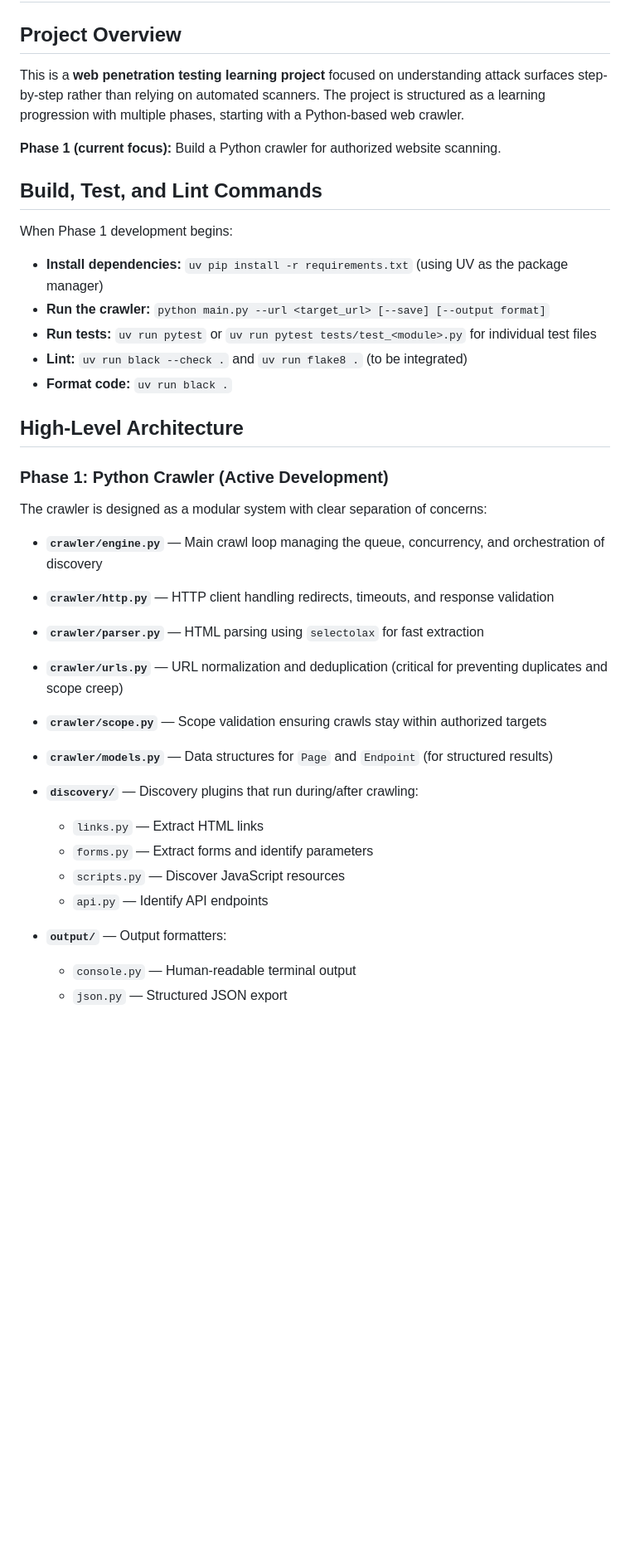
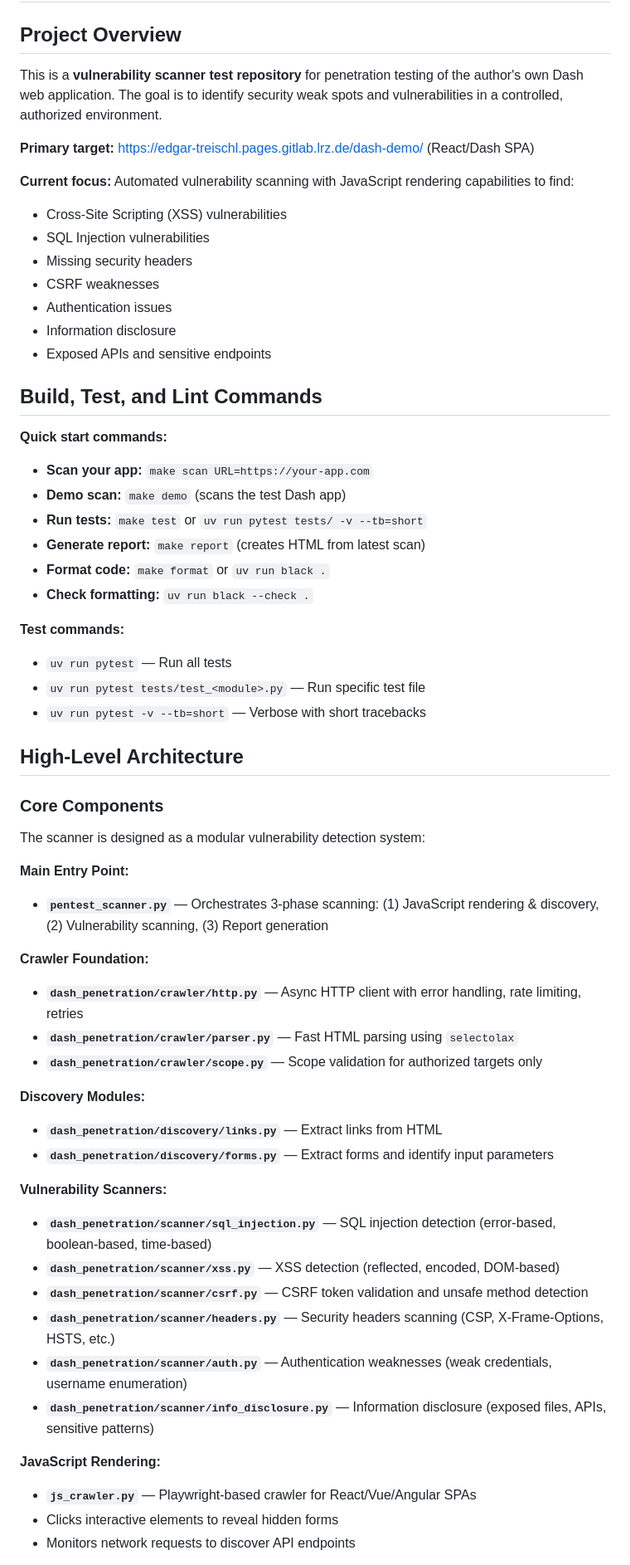
Before and after one commit to edgar-treischl/dash-penetration, a Markdown page: .github/copilot-instructions.md, the part around one of its changes. Shown at 83% size. Rendered like a GitHub page; blank space fills up the shorter version.

```diff
--- a/.github/copilot-instructions.md
+++ b/.github/copilot-instructions.md
@@ -2,39 +2,63 @@
 
 ## Project Overview
 
-This is a **web penetration testing learning project** focused on understanding attack surfaces step-by-step rather than relying on automated scanners. The project is structured as a learning progression with multiple phases, starting with a Python-based web crawler.
+This is a **vulnerability scanner test repository** for penetration testing of the author's own Dash web application. The goal is to identify security weak spots and vulnerabilities in a controlled, authorized environment.
 
-**Phase 1 (current focus):** Build a Python crawler for authorized website scanning.
+**Primary target:** https://edgar-treischl.pages.gitlab.lrz.de/dash-demo/ (React/Dash SPA)
+
+**Current focus:** Automated vulnerability scanning with JavaScript rendering capabilities to find:
+- Cross-Site Scripting (XSS) vulnerabilities
+- SQL Injection vulnerabilities
+- Missing security headers
+- CSRF weaknesses
+- Authentication issues
+- Information disclosure
+- Exposed APIs and sensitive endpoints
 
 ## Build, Test, and Lint Commands
 
-When Phase 1 development begins:
+**Quick start commands:**
 
-- **Install dependencies:** `uv pip install -r requirements.txt` (using UV as the package manager)
-- **Run the crawler:** `python main.py --url <target_url> [--save] [--output format]`
-- **Run tests:** `uv run pytest` or `uv run pytest tests/test_<module>.py` for individual test files
-- **Lint:** `uv run black --check .` and `uv run flake8 .` (to be integrated)
-- **Format code:** `uv run black .`
+- **Scan your app:** `make scan URL=https://your-app.com`
+- **Demo scan:** `make demo` (scans the test Dash app)
+- **Run tests:** `make test` or `uv run pytest tests/ -v --tb=short`
+- **Generate report:** `make report` (creates HTML from latest scan)
+- **Format code:** `make format` or `uv run black .`
+- **Check formatting:** `uv run black --check .`
+
+**Test commands:**
+- `uv run pytest` — Run all tests
+- `uv run pytest tests/test_<module>.py` — Run specific test file
+- `uv run pytest -v --tb=short` — Verbose with short tracebacks
 
 ## High-Level Architecture
 
-### Phase 1: Python Crawler (Active Development)
+### Core Components
 
-The crawler is designed as a modular system with clear separation of concerns:
+The scanner is designed as a modular vulnerability detection system:
 
-- **`crawler/engine.py`** — Main crawl loop managing the queue, concurrency, and orchestration of discovery
-- **`crawler/http.py`** — HTTP client handling redirects, timeouts, and response validation
-- **`crawler/parser.py`** — HTML parsing using `selectolax` for fast extraction
-- **`crawler/urls.py`** — URL normalization and deduplication (critical for preventing duplicates and scope creep)
-- **`crawler/scope.py`** — Scope validation ensuring crawls stay within authorized targets
-- **`crawler/models.py`** — Data structures for `Page` and `Endpoint` (for structured results)
+**Main Entry Point:**
+- **`pentest_scanner.py`** — Orchestrates 3-phase scanning: (1) JavaScript rendering & discovery, (2) Vulnerability scanning, (3) Report generation
 
-- **`discovery/`** — Discovery plugins that run during/after crawling:
-  - `links.py` — Extract HTML links
-  - `forms.py` — Extract forms and identify parameters
-  - `scripts.py` — Discover JavaScript resources
-  - `api.py` — Identify API endpoints
+**Crawler Foundation:**
+- **`dash_penetration/crawler/http.py`** — Async HTTP client with error handling, rate limiting, retries
+- **`dash_penetration/crawler/parser.py`** — Fast HTML parsing using `selectolax`
+- **`dash_penetration/crawler/scope.py`** — Scope validation for authorized targets only
 
-- **`output/`** — Output formatters:
-  - `console.py` — Human-readable terminal output
-  - `json.py` — Structured JSON export
+**Discovery Modules:**
+- **`dash_penetration/discovery/links.py`** — Extract links from HTML
+- **`dash_penetration/discovery/forms.py`** — Extract forms and identify input parameters
+
+**Vulnerability Scanners:**
+- **`dash_penetration/scanner/sql_injection.py`** — SQL injection detection (error-based, boolean-based, time-based)
+- **`dash_penetration/scanner/xss.py`** — XSS detection (reflected, encoded, DOM-based)
+- **`dash_penetration/scanner/csrf.py`** — CSRF token validation and unsafe method detection
+- **`dash_penetration/scanner/headers.py`** — Security headers scanning (CSP, X-Frame-Options, HSTS, etc.)
+- **`dash_penetration/scanner/auth.py`** — Authentication weaknesses (weak credentials, username enumeration)
+- **`dash_penetration/scanner/info_disclosure.py`** — Information disclosure (exposed files, APIs, sensitive patterns)
+
+**JavaScript Rendering:**
+- **`js_crawler.py`** — Playwright-based crawler for React/Vue/Angular SPAs
+- Clicks interactive elements to reveal hidden forms
+- Monitors network requests to discover API endpoints
+
```
Also changed, not shown: other parts of .github/copilot-instructions.md (+78 -55 lines).
